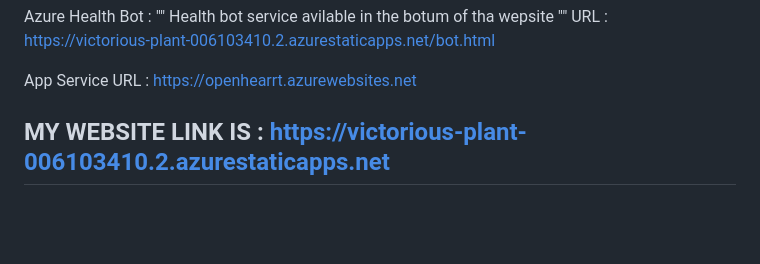
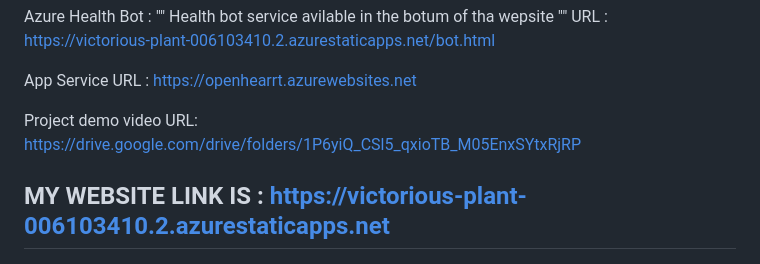
Before and after one commit to Chepuri9/openheart, a Markdown page: README.md, the part around the change. Drawn GitHub-style; blank space fills up the shorter version.

```diff
--- a/README.md
+++ b/README.md
@@ -24,6 +24,9 @@ Static Web App URL : https://victorious-plant-006103410.2.azurestaticapps.net
 Azure Health Bot : "" Health bot service avilable in the botum of tha wepsite "" URL : https://victorious-plant-006103410.2.azurestaticapps.net/bot.html
 
 App Service URL : https://openhearrt.azurewebsites.net
+
+
+Project demo video URL:  https://drive.google.com/drive/folders/1P6yiQ_CSl5_qxioTB_M05EnxSYtxRjRP
 
 
 
```
